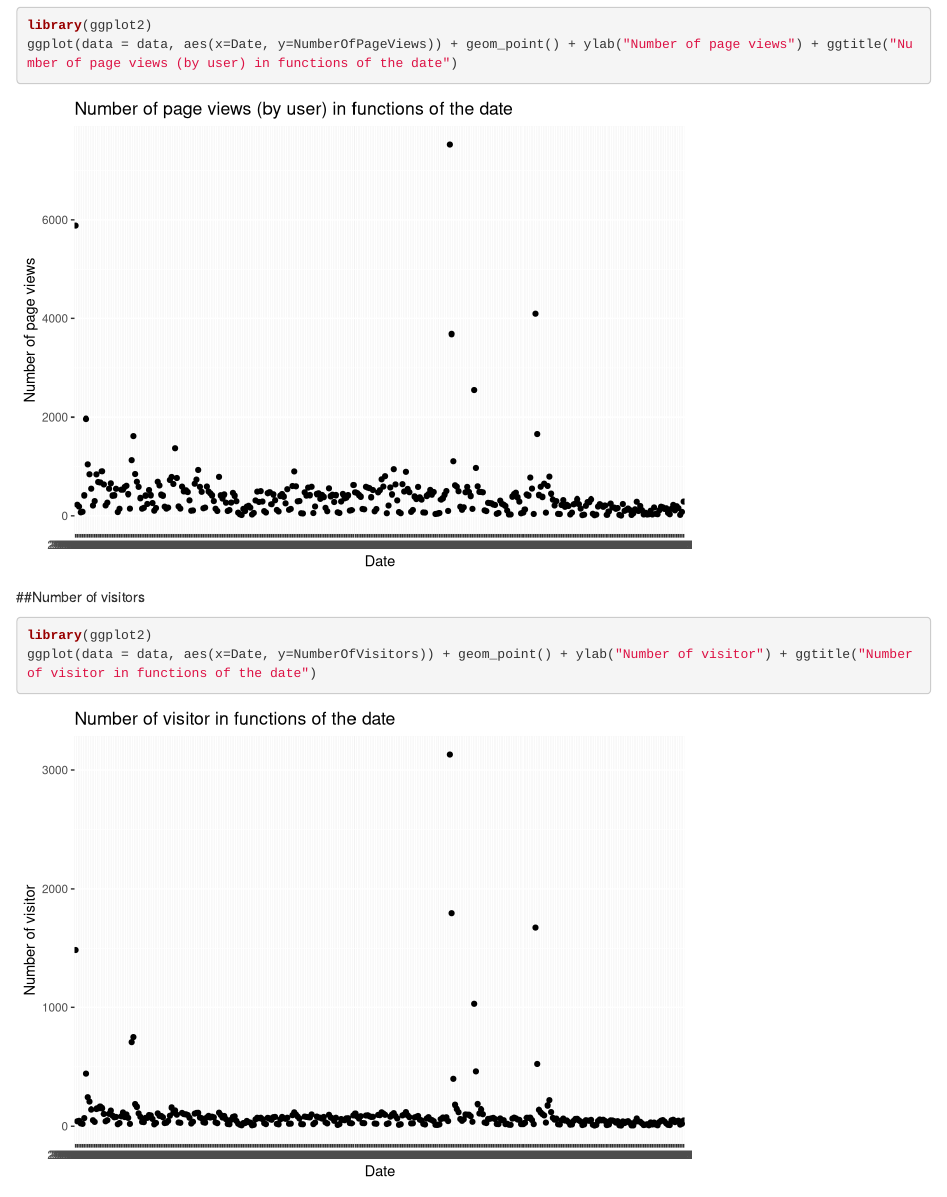
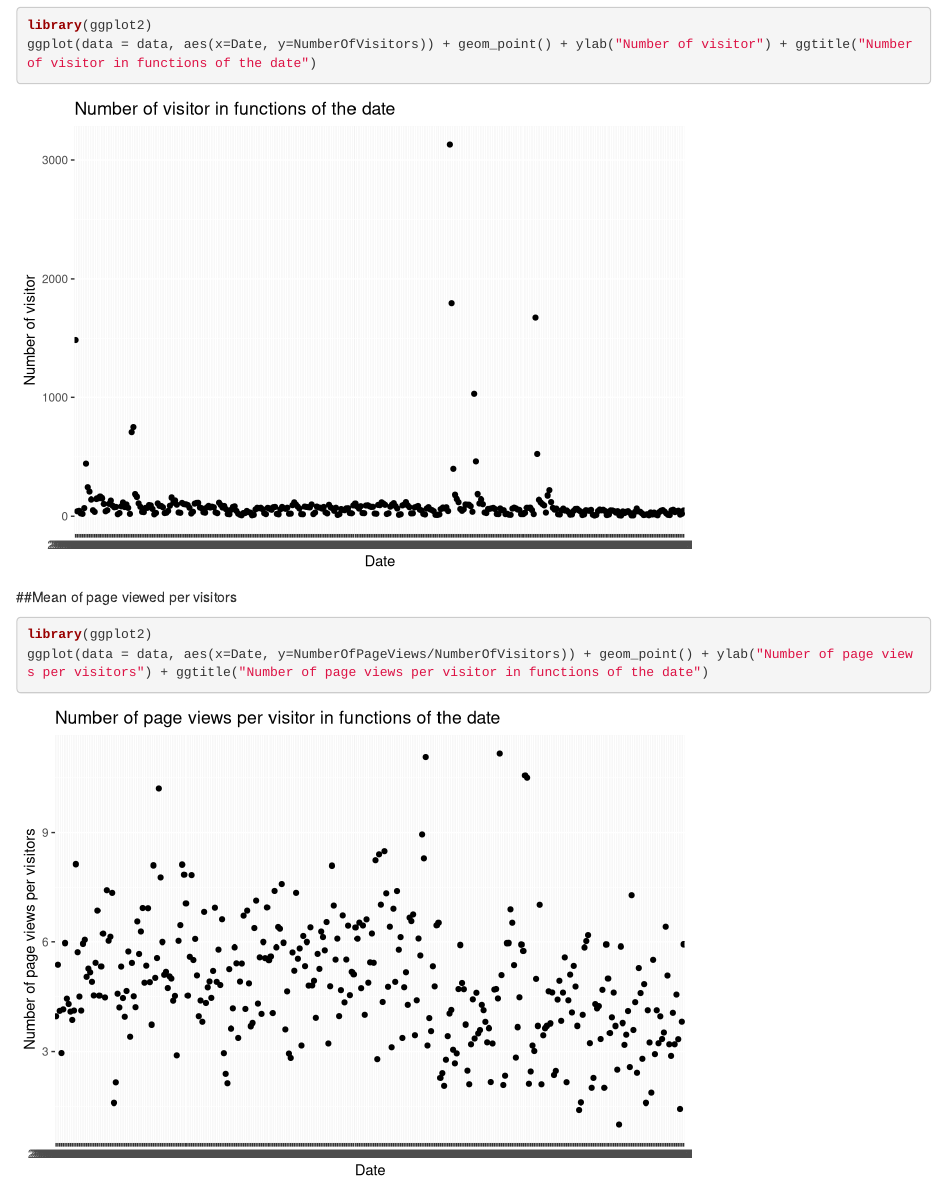
Before and after one commit to camilleguerry/stat-sur-le-site-de-Rennes, an R Markdown document (SiteRennes.Rmd): the page in a window 1100 px wide, from 150 px down before the commit and from 760 px down after it. Rendered offline with R 4.5, knitr and Pandoc, with nearby package versions.

Commit message:
Ajout moyenne pages vues par visiteur

````diff
--- a/SiteRennes.Rmd
+++ b/SiteRennes.Rmd
@@ -24,3 +24,9 @@ ggplot(data = data, aes(x=Date, y=NumberOfPageViews)) + geom_point() + ylab("Num
 library(ggplot2)
 ggplot(data = data, aes(x=Date, y=NumberOfVisitors)) + geom_point() + ylab("Number of visitor") + ggtitle("Number of visitor in functions of the date")
 ```
+
+##Mean of page viewed per visitors
+```{r dataMeanPageVisitors}
+library(ggplot2)
+ggplot(data = data, aes(x=Date, y=NumberOfPageViews/NumberOfVisitors)) + geom_point() + ylab("Number of page views per visitors") + ggtitle("Number of page views per visitor in functions of the date")
+```
````
